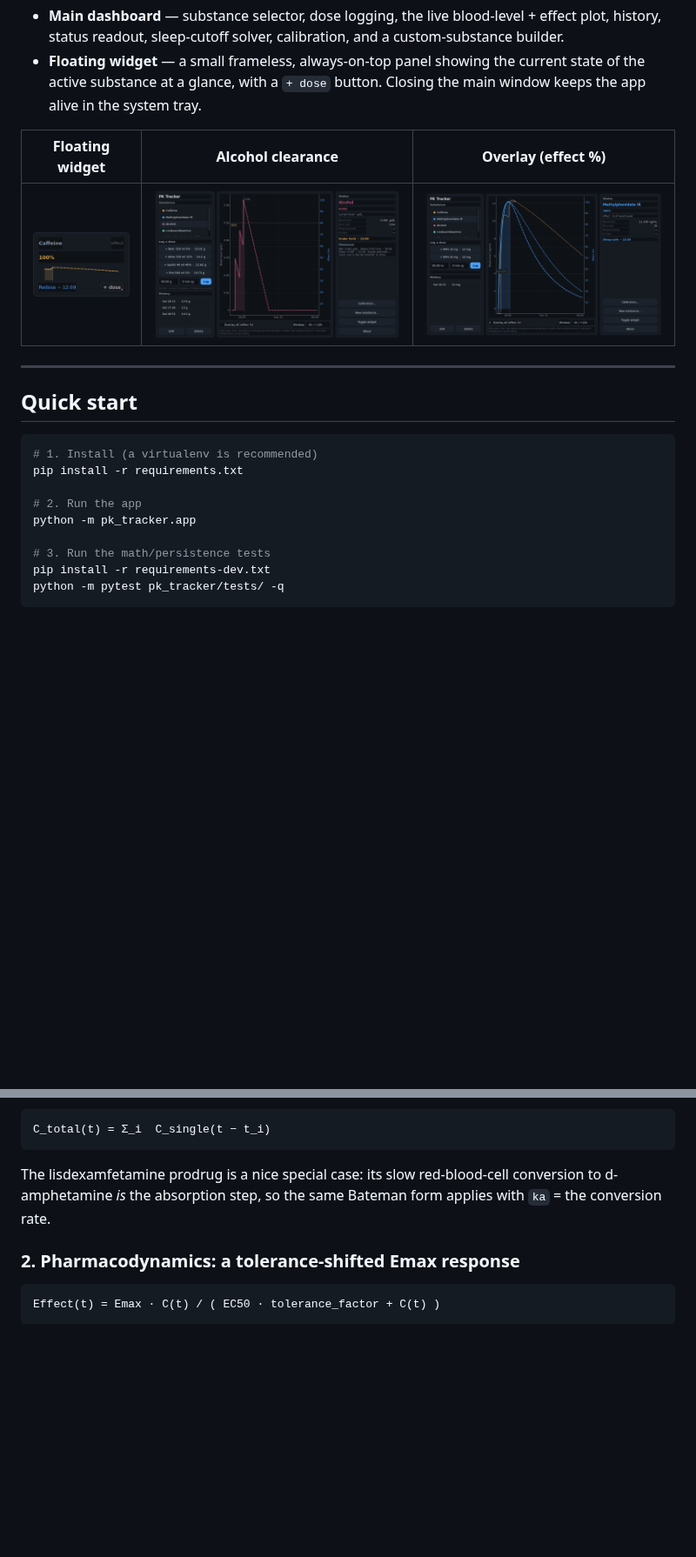
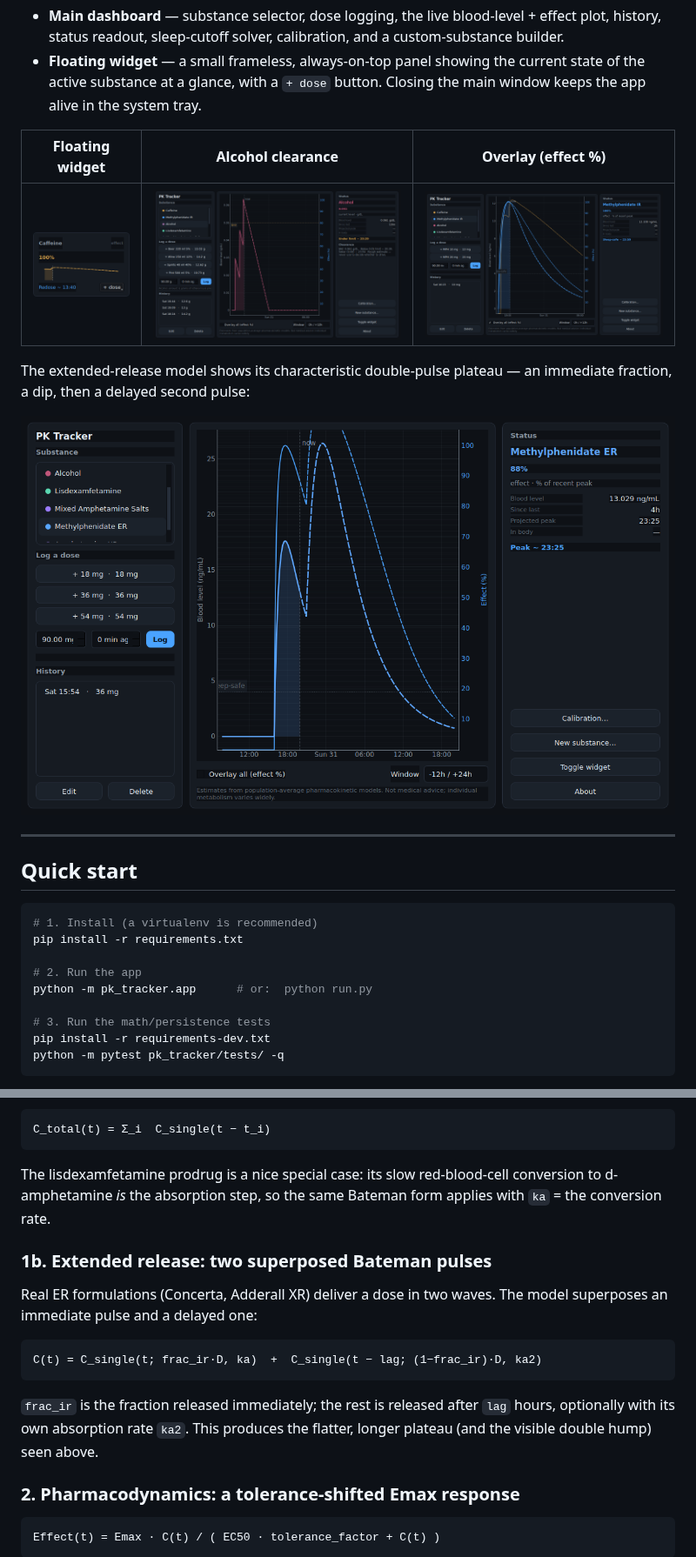
Before and after one commit to eitanav/PK-Tracker, a Markdown page: README.md, 2 parts joined by grey strips. Shown at 87% size. Rendered like a GitHub page; pictures changed too: docs/screenshots/dashboard-alcohol.png, docs/screenshots/dashboard-extended-release.png (added), docs/screenshots/floating-widget.png; blank space fills up the shorter version.

````diff
--- a/README.md
+++ b/README.md
@@ -27,6 +27,11 @@ Two surfaces:
 |---|---|---|
 | ![Widget](docs/screenshots/floating-widget.png) | ![Alcohol](docs/screenshots/dashboard-alcohol.png) | ![Overlay](docs/screenshots/dashboard-overlay.png) |
 
+The extended-release model shows its characteristic double-pulse plateau — an
+immediate fraction, a dip, then a delayed second pulse:
+
+![Extended release](docs/screenshots/dashboard-extended-release.png)
+
 ---
 
 ## Quick start
@@ -36,7 +41,7 @@ Two surfaces:
 pip install -r requirements.txt
 
 # 2. Run the app
-python -m pk_tracker.app
+python -m pk_tracker.app      # or:  python run.py
 
 # 3. Run the math/persistence tests
 pip install -r requirements-dev.txt
@@ -105,6 +110,19 @@ The lisdexamfetamine prodrug is a nice special case: its slow red-blood-cell
 conversion to d-amphetamine *is* the absorption step, so the same Bateman form
 applies with `ka` = the conversion rate.
 
+### 1b. Extended release: two superposed Bateman pulses
+
+Real ER formulations (Concerta, Adderall XR) deliver a dose in two waves. The
+model superposes an immediate pulse and a delayed one:
+
+```
+C(t) = C_single(t; frac_ir·D, ka)  +  C_single(t − lag; (1−frac_ir)·D, ka2)
+```
+
+`frac_ir` is the fraction released immediately; the rest is released after
+`lag` hours, optionally with its own absorption rate `ka2`. This produces the
+flatter, longer plateau (and the visible double hump) seen above.
+
 ### 2. Pharmacodynamics: a tolerance-shifted Emax response
 
 ```
````
Also changed, not shown: other parts of README.md (+22 -4 lines), docs/screenshots/dashboard-caffeine.png, 14 other files.
